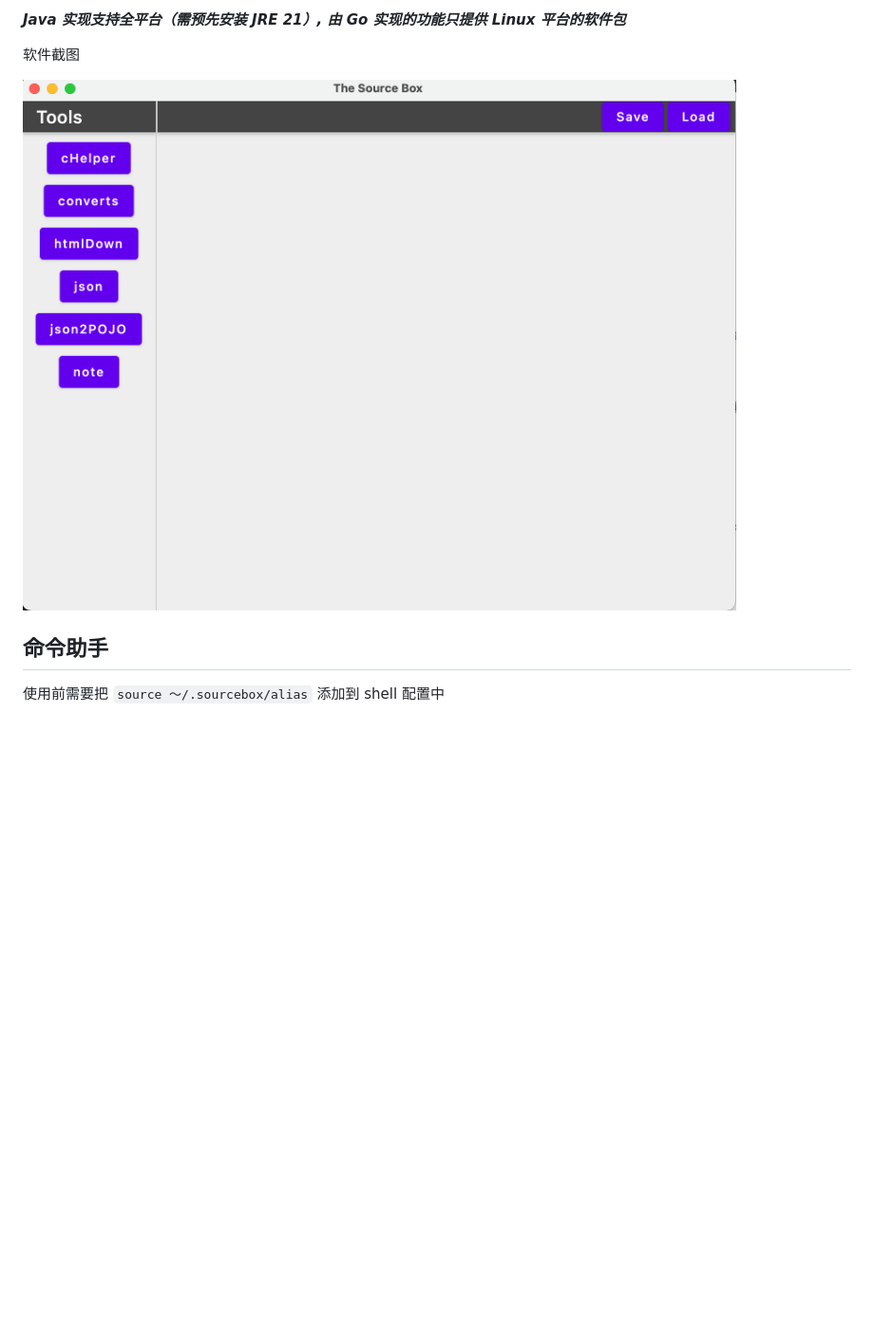
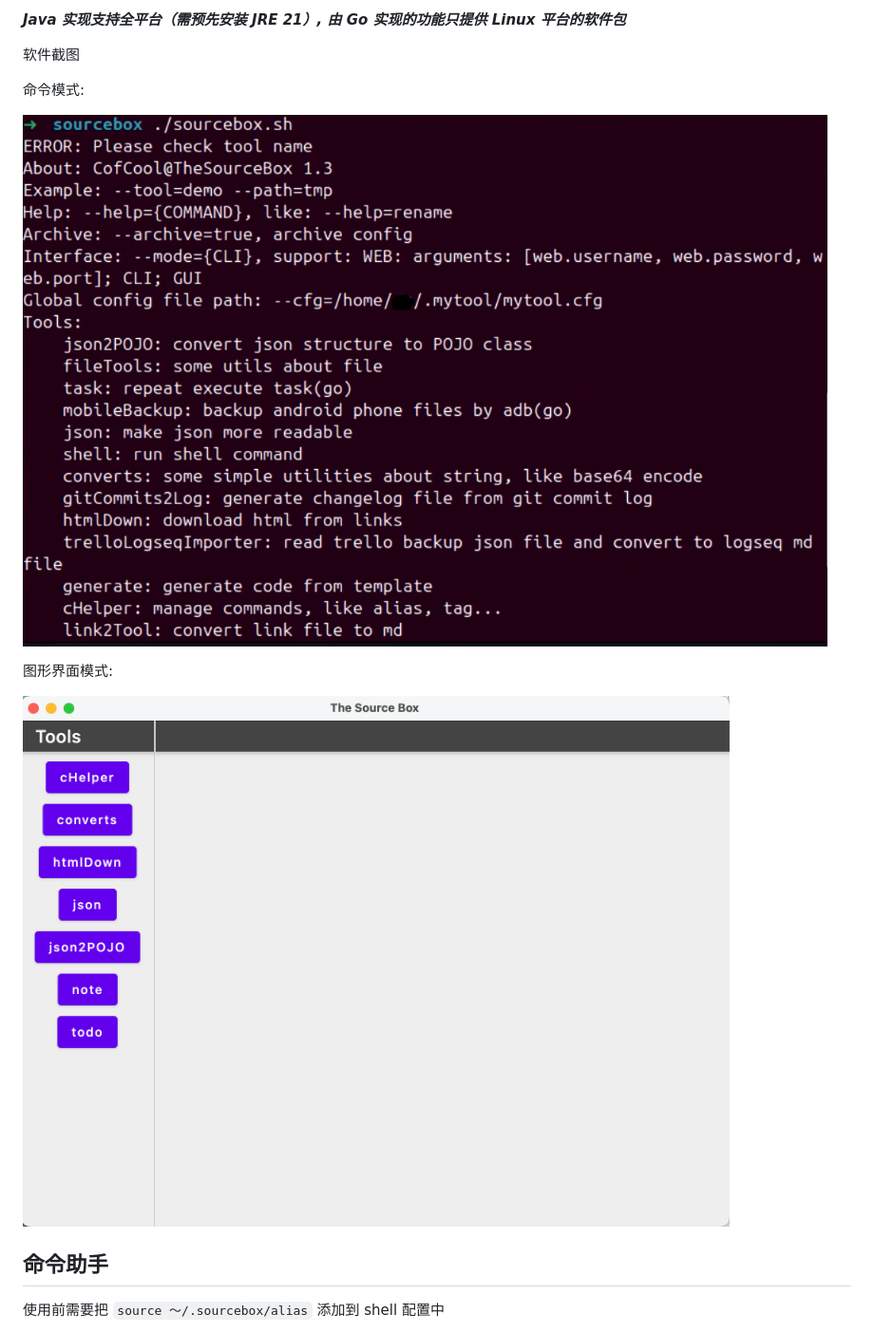
Before and after one commit to cofcool/sourcebox, a Markdown page: README.md, the part around the change. Shown: that part at 95% size. Rendered like a GitHub page; pictures changed too: imgs/gui-01.png (deleted), imgs/i1.png (added), imgs/i2.png (added); blank space fills up the shorter version.

```diff
--- a/README.md
+++ b/README.md
@@ -25,7 +25,13 @@
 
 软件截图
 
-![gui-01.jpg](./imgs/gui-01.png)
+命令模式:
+
+![i1.png](./imgs/i1.png)
+
+图形界面模式:
+
+![i2.png](./imgs/i2.png)
 
 ## 命令助手
 
```
Also changed, not shown: imgs/dhtml2text-01.png (deleted).
